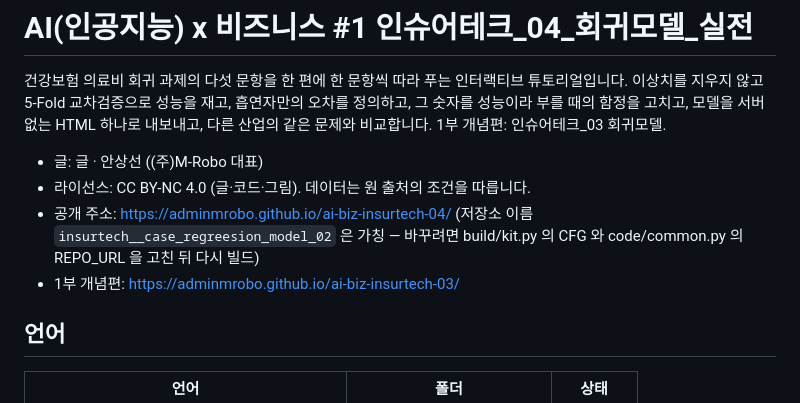
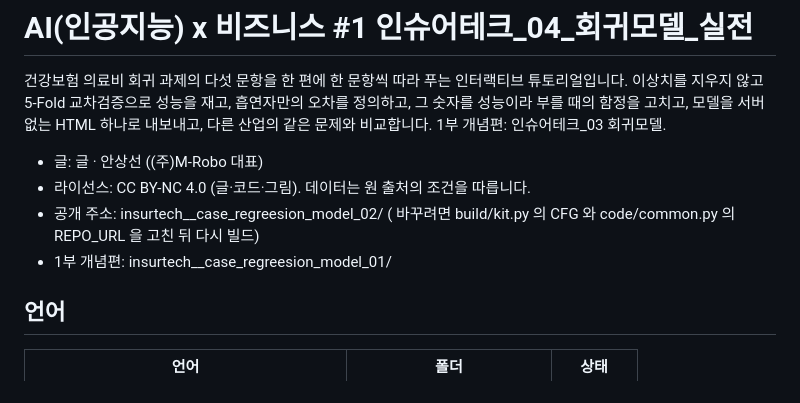
Before and after one commit to adminmrobo/insurtech__case_regreesion_model_02, a Markdown page: README.md, the part around the change. Drawn GitHub-style.

Commit message:
Revise public URLs and references in README
Updated public URLs in README to reflect new structure.

```diff
--- a/README.md
+++ b/README.md
@@ -8,8 +8,8 @@
 
 - 글: 글 · 안상선 ((주)M-Robo 대표)
 - 라이선스: CC BY-NC 4.0 (글·코드·그림). 데이터는 원 출처의 조건을 따릅니다.
-- 공개 주소: https://adminmrobo.github.io/ai-biz-insurtech-04/ (저장소 이름 `insurtech__case_regreesion_model_02` 은 가칭 — 바꾸려면 build/kit.py 의 CFG 와 code/common.py 의 REPO_URL 을 고친 뒤 다시 빌드)
-- 1부 개념편: https://adminmrobo.github.io/ai-biz-insurtech-03/
+- 공개 주소: insurtech__case_regreesion_model_02/ (  바꾸려면 build/kit.py 의 CFG 와 code/common.py 의 REPO_URL 을 고친 뒤 다시 빌드)
+- 1부 개념편: insurtech__case_regreesion_model_01/
 
 ## 언어
 
```
